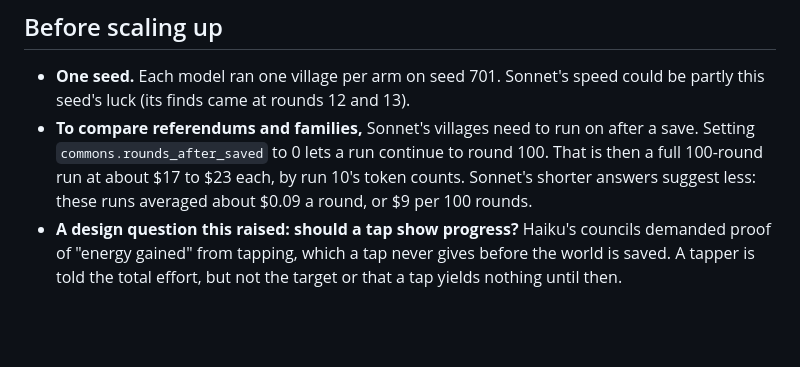
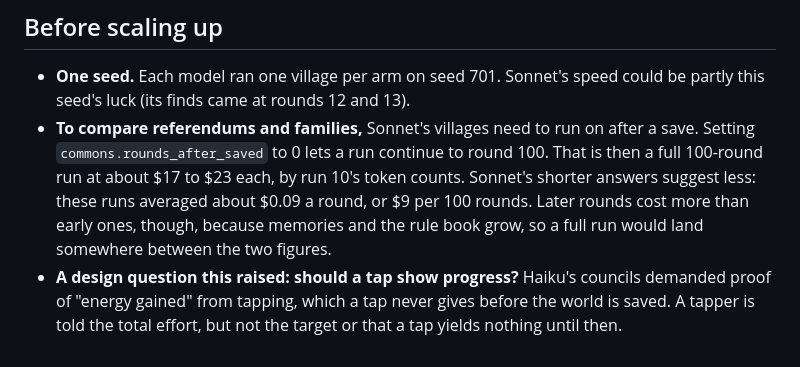
Before and after one commit to Vaughanwj/Swarm-Dynamics-1, a Markdown page: docs/model-pilot.md, the part around the change. GitHub-like rendering; blank space fills up the shorter version.

Commit message:
Model pilot: note that later rounds cost more than early ones
Co-Authored-By: Claude Opus 5.5 <noreply@anthropic.com>

```diff
--- a/docs/model-pilot.md
+++ b/docs/model-pilot.md
@@ -100,7 +100,8 @@ child and two others. No estate passed by will. Sonnet wrote none.
 - **To compare referendums and families,** Sonnet's villages need to run on after a save. Setting
   `commons.rounds_after_saved` to 0 lets a run continue to round 100. That is then a full 100-round run at
   about $17 to $23 each, by run 10's token counts. Sonnet's shorter answers suggest less: these runs averaged
-  about $0.09 a round, or $9 per 100 rounds.
+  about $0.09 a round, or $9 per 100 rounds. Later rounds cost more than early ones, though, because
+  memories and the rule book grow, so a full run would land somewhere between the two figures.
 - **A design question this raised: should a tap show progress?** Haiku's councils demanded proof of "energy
   gained" from tapping, which a tap never gives before the world is saved. A tapper is told the total effort,
   but not the target or that a tap yields nothing until then.
```
